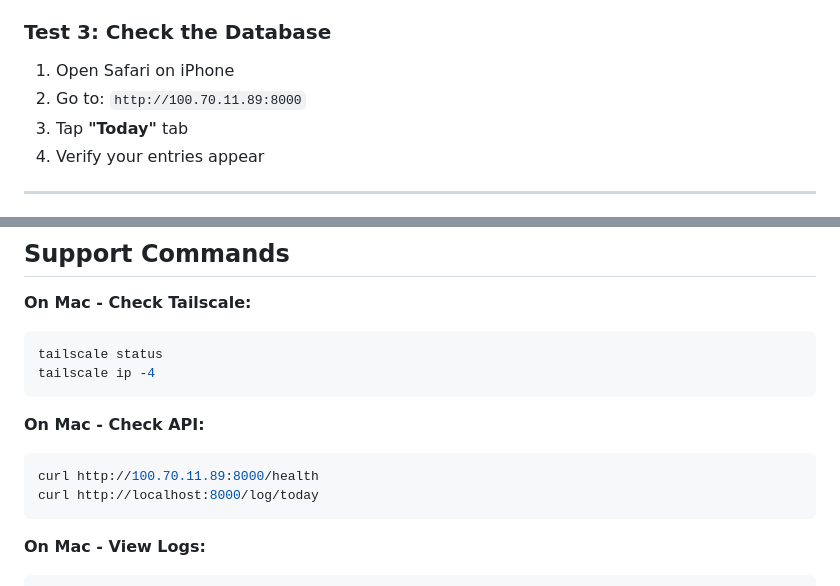
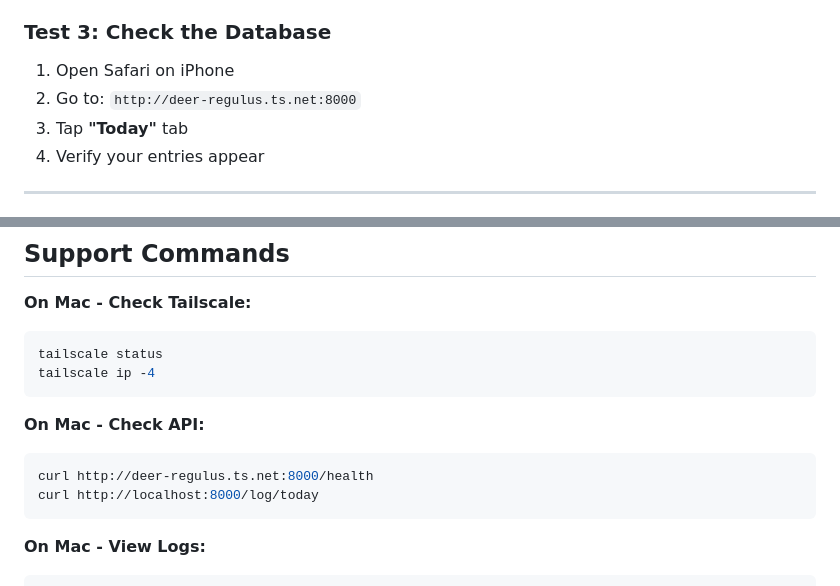
Before and after one commit to matthewmeekins/FoodLogger, a Markdown page: APPLE_SHORTCUT_GUIDE.md, 2 parts joined by grey strips. Drawn GitHub-style.

````diff
--- a/APPLE_SHORTCUT_GUIDE.md
+++ b/APPLE_SHORTCUT_GUIDE.md
@@ -108,7 +108,7 @@ While in the shortcut details:
 
 ### Test 3: Check the Database
 1. Open Safari on iPhone
-2. Go to: `http://100.70.11.89:8000`
+2. Go to: `http://deer-regulus.ts.net:8000`
 3. Tap **"Today"** tab
 4. Verify your entries appear
 
@@ -231,7 +231,7 @@ tailscale ip -4
 
 **On Mac - Check API:**
 ```bash
-curl http://100.70.11.89:8000/health
+curl http://deer-regulus.ts.net:8000/health
 curl http://localhost:8000/log/today
 ```
 
````
Also changed, not shown: other parts of APPLE_SHORTCUT_GUIDE.md (+4 -4 lines).
